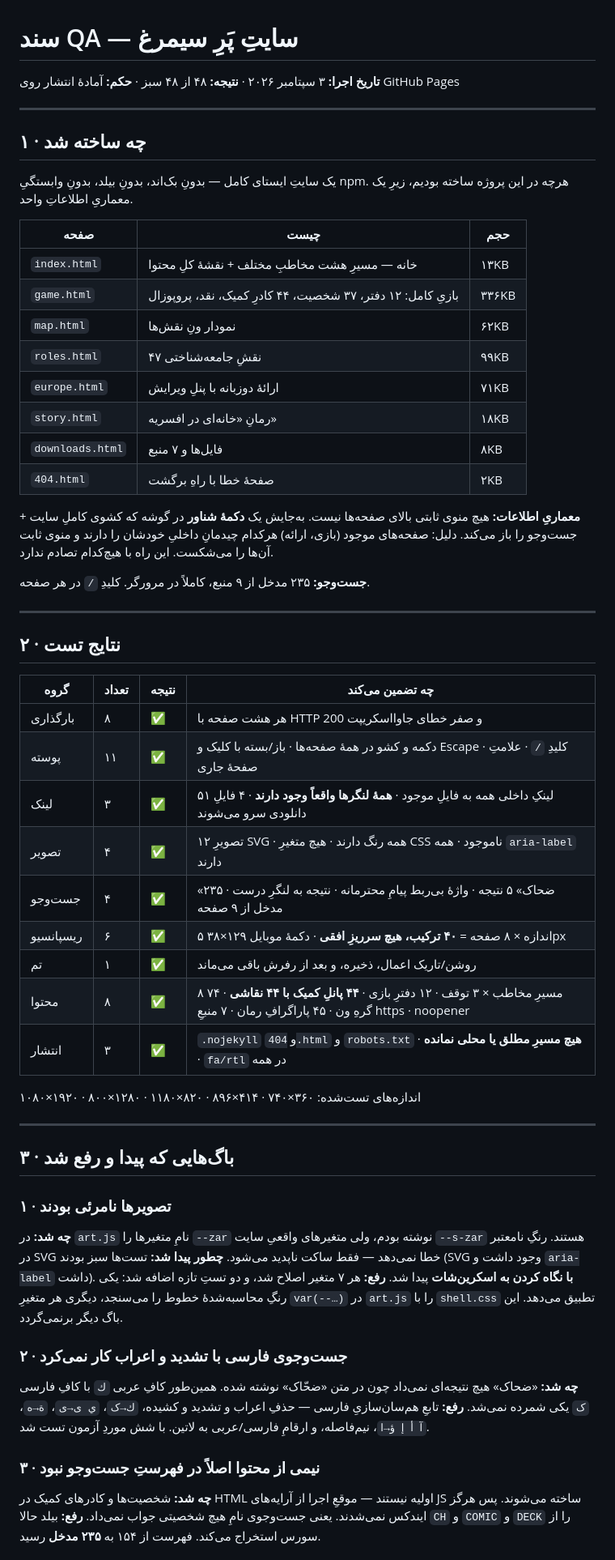
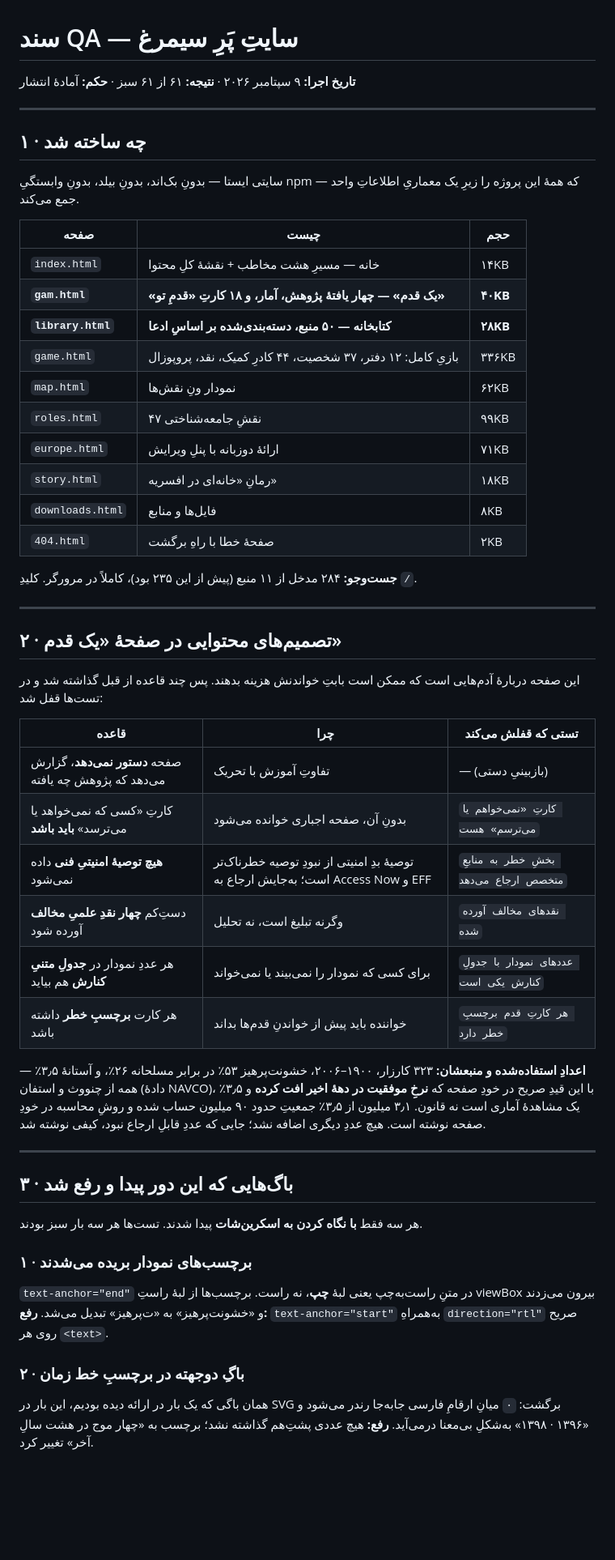
Before and after one commit to MaryamJaberi/simorgh, a Markdown page: files/QA-site.md, the part around one of its changes. Shown at 81% size. Rendered like a GitHub page; blank space fills up the shorter version.

```diff
--- a/files/QA-site.md
+++ b/files/QA-site.md
@@ -1,68 +1,64 @@
 # سند QA — سایتِ پَرِ سیمرغ
 
-**تاریخ اجرا:** ۳ سپتامبر ۲۰۲۶ · **نتیجه:** ۴۸ از ۴۸ سبز · **حکم:** آمادهٔ انتشار روی GitHub Pages
+**تاریخ اجرا:** ۹ سپتامبر ۲۰۲۶ · **نتیجه:** ۶۱ از ۶۱ سبز · **حکم:** آمادهٔ انتشار
 
 ---
 
 ## ۱ · چه ساخته شد
 
-یک سایتِ ایستای کامل — بدونِ بک‌اند، بدونِ بیلد، بدونِ وابستگیِ npm.
-هرچه در این پروژه ساخته بودیم، زیرِ یک معماریِ اطلاعاتِ واحد.
+سایتی ایستا — بدونِ بک‌اند، بدونِ بیلد، بدونِ وابستگیِ npm — که همهٔ این پروژه را
+زیرِ یک معماریِ اطلاعاتِ واحد جمع می‌کند.
 
 | صفحه | چیست | حجم |
 |---|---|---|
-| `index.html` | خانه — مسیرِ هشت مخاطبِ مختلف + نقشهٔ کلِ محتوا | ۱۳KB |
+| `index.html` | خانه — مسیرِ هشت مخاطب + نقشهٔ کلِ محتوا | ۱۴KB |
+| **`gam.html`** | **«یک قدم» — چهار یافتهٔ پژوهش، آمار، و ۱۸ کارتِ «قدمِ تو»** | **۴۰KB** |
+| **`library.html`** | **کتابخانه — ۵۰ منبع، دسته‌بندی‌شده بر اساسِ ادعا** | **۲۸KB** |
 | `game.html` | بازیِ کامل: ۱۲ دفتر، ۳۷ شخصیت، ۴۴ کادرِ کمیک، نقد، پروپوزال | ۳۳۶KB |
 | `map.html` | نمودار ونِ نقش‌ها | ۶۲KB |
 | `roles.html` | ۴۷ نقشِ جامعه‌شناختی | ۹۹KB |
 | `europe.html` | ارائهٔ دوزبانه با پنلِ ویرایش | ۷۱KB |
 | `story.html` | رمانِ «خانه‌ای در افسریه» | ۱۸KB |
-| `downloads.html` | فایل‌ها و ۷ منبع | ۸KB |
+| `downloads.html` | فایل‌ها و منابع | ۸KB |
 | `404.html` | صفحهٔ خطا با راهِ برگشت | ۲KB |
 
-**معماریِ اطلاعات:** هیچ منوی ثابتی بالای صفحه‌ها نیست. به‌جایش یک **دکمهٔ شناور** در گوشه
-که کشوی کاملِ سایت + جست‌وجو را باز می‌کند. دلیل: صفحه‌های موجود (بازی، ارائه) هرکدام
-چیدمانِ داخلیِ خودشان را دارند و منوی ثابت آن‌ها را می‌شکست. این راه با هیچ‌کدام تصادم ندارد.
-
-**جست‌وجو:** ۲۳۵ مدخل از ۹ منبع، کاملاً در مرورگر. کلیدِ `/` در هر صفحه.
+**جست‌وجو:** ۲۸۴ مدخل از ۱۱ منبع (پیش از این ۲۳۵ بود)، کاملاً در مرورگر. کلیدِ `/`.
 
 ---
 
-## ۲ · نتایج تست
+## ۲ · تصمیم‌های محتوایی در صفحهٔ «یک قدم»
 
-| گروه | تعداد | نتیجه | چه تضمین می‌کند |
-|---|---|---|---|
-| بارگذاری | ۸ | ✅ | هر هشت صفحه با HTTP 200 و صفر خطای جاوااسکریپت |
-| پوسته | ۱۱ | ✅ | دکمه و کشو در همهٔ صفحه‌ها · باز/بسته با کلیک و Escape · کلیدِ `/` · علامتِ صفحهٔ جاری |
-| لینک | ۳ | ✅ | ۵۱ لینکِ داخلی همه به فایلِ موجود · **همهٔ لنگرها واقعاً وجود دارند** · ۴ فایلِ دانلودی سرو می‌شوند |
-| تصویر | ۴ | ✅ | ۱۲ تصویرِ SVG · همه رنگ دارند · هیچ متغیرِ CSS ناموجود · همه `aria-label` دارند |
-| جست‌وجو | ۴ | ✅ | «ضحاک» ۵ نتیجه · واژهٔ بی‌ربط پیامِ محترمانه · نتیجه به لنگرِ درست · ۲۳۵ مدخل از ۹ صفحه |
-| ریسپانسیو | ۶ | ✅ | ۵ اندازه × ۸ صفحه = **۴۰ ترکیب، هیچ سرریزِ افقی** · دکمهٔ موبایل ۱۲۹×۳۸px |
-| تم | ۱ | ✅ | روشن/تاریک اعمال، ذخیره، و بعد از رفرش باقی می‌ماند |
-| محتوا | ۸ | ✅ | ۸ مسیرِ مخاطب × ۳ توقف · ۱۲ دفترِ بازی · **۴۴ پانلِ کمیک با ۴۴ نقاشی** · ۷۴ گرهِ ون · ۴۵ پاراگرافِ رمان · ۷ منبعِ https · noopener |
-| انتشار | ۳ | ✅ | `.nojekyll` و `404.html` و `robots.txt` · **هیچ مسیرِ مطلق یا محلی نمانده** · `fa/rtl` در همه |
+این صفحه دربارهٔ آدم‌هایی است که ممکن است بابتِ خواندنش هزینه بدهند.
+پس چند قاعده از قبل گذاشته شد و در تست‌ها قفل شد:
 
-اندازه‌های تست‌شده: ۳۶۰×۷۴۰ · ۴۱۴×۸۹۶ · ۸۲۰×۱۱۸۰ · ۱۲۸۰×۸۰۰ · ۱۹۲۰×۱۰۸۰
+| قاعده | چرا | تستی که قفلش می‌کند |
+|---|---|---|
+| صفحه **دستور نمی‌دهد**، گزارش می‌دهد که پژوهش چه یافته | تفاوتِ آموزش با تحریک | — (بازبینیِ دستی) |
+| کارتِ «کسی که نمی‌خواهد یا می‌ترسد» **باید باشد** | بدونِ آن، صفحه اجباری خوانده می‌شود | `کارتِ «نمی‌خواهم یا می‌ترسم» هست` |
+| **هیچ توصیهٔ امنیتیِ فنی** داده نمی‌شود | توصیهٔ بدِ امنیتی از نبودِ توصیه خطرناک‌تر است؛ به‌جایش ارجاع به Access Now و EFF | `بخشِ خطر به منابعِ متخصص ارجاع می‌دهد` |
+| دستِ‌کم **چهار نقدِ علمیِ مخالف** آورده شود | وگرنه تبلیغ است، نه تحلیل | `نقدهای مخالف آورده شده` |
+| هر عددِ نمودار در **جدولِ متنیِ کنارش** هم بیاید | برای کسی که نمودار را نمی‌بیند یا نمی‌خواند | `عددهای نمودار با جدولِ کنارش یکی است` |
+| هر کارت **برچسبِ خطر** داشته باشد | خواننده باید پیش از خواندنِ قدم‌ها بداند | `هر کارتِ قدم برچسبِ خطر دارد` |
+
+**اعدادِ استفاده‌شده و منبعشان:** ۳۲۳ کارزار، ۱۹۰۰–۲۰۰۶، خشونت‌پرهیز ۵۳٪ در برابر مسلحانه ۲۶٪،
+و آستانهٔ ۳٫۵٪ — همه از چنووث و استفان (دادهٔ NAVCO)، با این قیدِ صریح در خودِ صفحه که
+**نرخِ موفقیت در دههٔ اخیر افت کرده** و ۳٫۵٪ یک مشاهدهٔ آماری است نه قانون.
+۳٫۱ میلیون از ۳٫۵٪ جمعیتِ حدود ۹۰ میلیون حساب شده و روشِ محاسبه در خودِ صفحه نوشته است.
+هیچ عددِ دیگری اضافه نشد؛ جایی که عددِ قابلِ ارجاع نبود، کیفی نوشته شد.
 
 ---
 
-## ۳ · باگ‌هایی که پیدا و رفع شد
+## ۳ · باگ‌هایی که این دور پیدا و رفع شد
 
-### ۱ · تصویرها نامرئی بودند
-**چه شد:** در `art.js` نامِ متغیرها را `--zar` نوشته بودم، ولی متغیرهای واقعیِ سایت `--s-zar` هستند.
-رنگِ نامعتبر در SVG خطا نمی‌دهد — فقط ساکت ناپدید می‌شود.
-**چطور پیدا شد:** تست‌ها سبز بودند (SVG وجود داشت و `aria-label` داشت). **با نگاه کردن به اسکرین‌شات** پیدا شد.
-**رفع:** هر ۷ متغیر اصلاح شد، و دو تستِ تازه اضافه شد: یکی رنگِ محاسبه‌شدهٔ خطوط را می‌سنجد،
-دیگری هر متغیرِ `var(--…)` در `art.js` را با `shell.css` تطبیق می‌دهد. این باگ دیگر برنمی‌گردد.
+هر سه فقط **با نگاه کردن به اسکرین‌شات** پیدا شدند. تست‌ها هر سه بار سبز بودند.
 
-### ۲ · جست‌وجوی فارسی با تشدید و اعراب کار نمی‌کرد
-**چه شد:** «ضحاک» هیچ نتیجه‌ای نمی‌داد چون در متن «ضحّاک» نوشته شده. همین‌طور کافِ عربی `ك`
-با کافِ فارسی `ک` یکی شمرده نمی‌شد.
-**رفع:** تابعِ هم‌سان‌سازیِ فارسی — حذفِ اعراب و تشدید و کشیده، `ك→ک`، `ي ى→ی`، `ة→ه`،
-`آ أ إ ؤ→ا`، نیم‌فاصله، و ارقامِ فارسی/عربی به لاتین. با شش موردِ آزمون تست شد.
+### ۱ · برچسب‌های نمودار بریده می‌شدند
+`text-anchor="end"` در متنِ راست‌به‌چپ یعنی لبهٔ **چپ**، نه راست. برچسب‌ها از لبهٔ راستِ
+viewBox بیرون می‌زدند و «خشونت‌پرهیز» به «ت‌پرهیز» تبدیل می‌شد.
+**رفع:** `text-anchor="start"` به‌همراهِ `direction="rtl"` صریح روی هر `<text>`.
 
-### ۳ · نیمی از محتوا اصلاً در فهرستِ جست‌وجو نبود
-**چه شد:** شخصیت‌ها و کادرهای کمیک در HTML اولیه نیستند — موقعِ اجرا از آرایه‌های JS ساخته می‌شوند.
-پس هرگز ایندکس نمی‌شدند. یعنی جست‌وجوی نامِ هیچ شخصیتی جواب نمی‌داد.
-**رفع:** بیلد حالا `CH` و `COMIC` و `DECK` را از سورس استخراج می‌کند. فهرست از ۱۵۴ به **۲۳۵ مدخل** رسید.
+### ۲ · باگِ دوجهته در برچسبِ خط زمان
+همان باگی که یک بار در ارائه دیده بودیم، این بار در SVG برگشت: `·` میانِ ارقامِ فارسی
+جابه‌جا رندر می‌شود و «۱۳۹۶ · ۱۳۹۸» به‌شکلِ بی‌معنا درمی‌آید.
+**رفع:** هیچ عددی پشتِ‌هم گذاشته نشد؛ برچسب به «چهار موج در هشت سالِ آخر» تغییر کرد.
 
```
Also changed, not shown: other parts of files/QA-site.md (+60 -11 lines).
